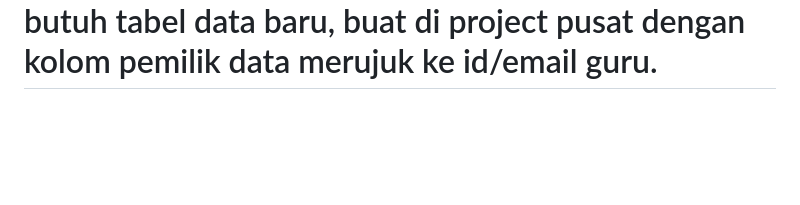
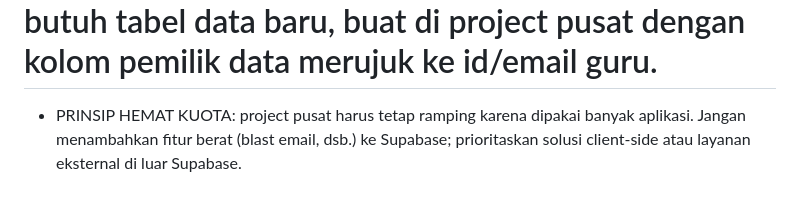
Before and after one commit to slg-timkreatif/guruberbagi, a Markdown page: akun/KONTEKS-SSO.md, the part around the change. GitHub-like rendering; blank space fills up the shorter version.

```diff
--- a/akun/KONTEKS-SSO.md
+++ b/akun/KONTEKS-SSO.md
@@ -66,3 +66,8 @@ Setelah membaca konteks ini, tunggu perintah saya berikutnya.
 Jika aplikasi butuh tabel data baru, buat di project pusat dengan
 kolom pemilik data merujuk ke id/email guru.
 =====================================================
+
+- PRINSIP HEMAT KUOTA: project pusat harus tetap ramping karena
+  dipakai banyak aplikasi. Jangan menambahkan fitur berat (blast
+  email, dsb.) ke Supabase; prioritaskan solusi client-side atau
+  layanan eksternal di luar Supabase.
```
